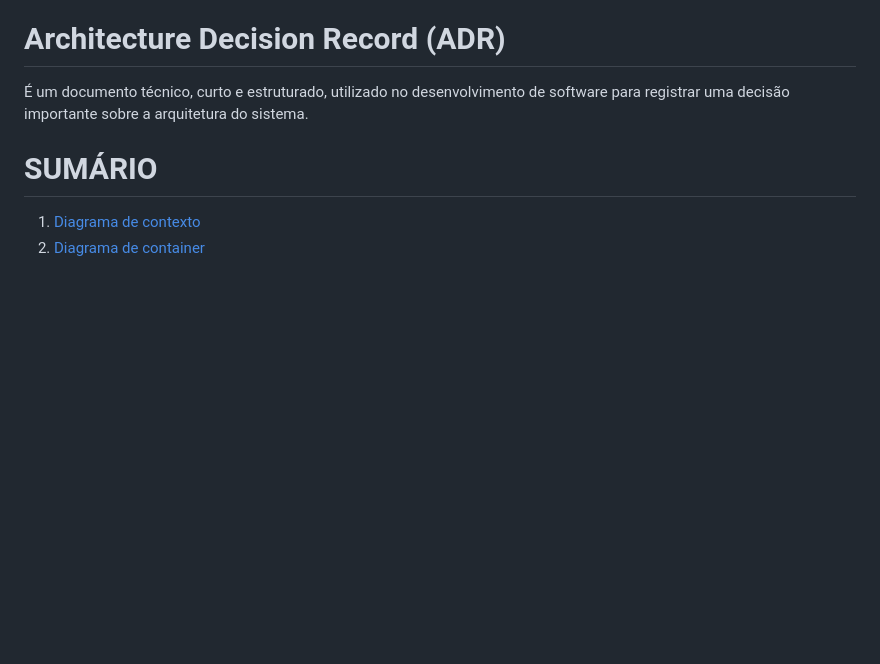
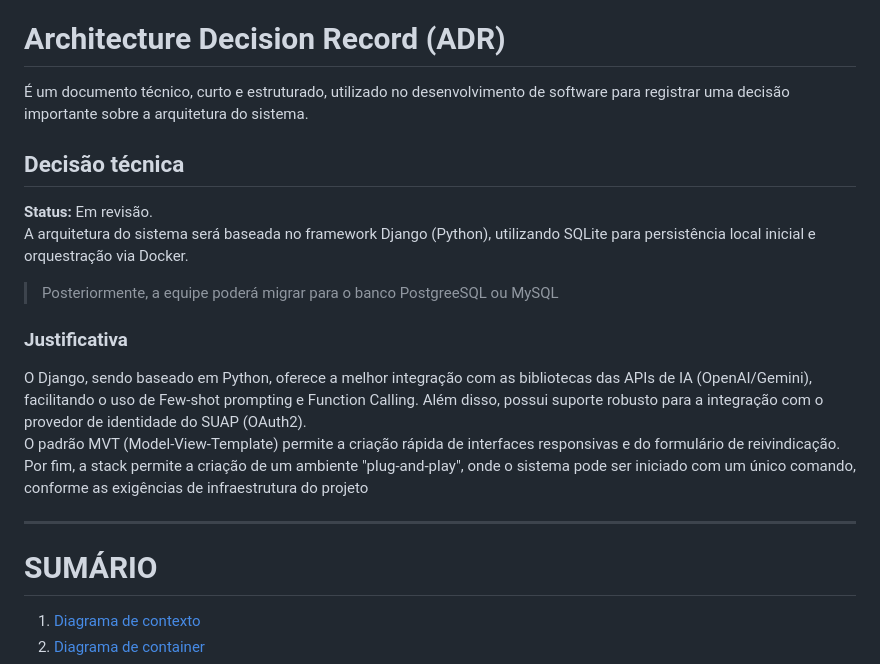
Before and after one commit to dev-poliana-escolar/cade-sistemas-achados-perdidos, a Markdown page: docs/ADR-001.md, the part around the change. Rendered like a GitHub page; blank space fills up the shorter version.

Commit message:
docs: decisão técnica
Justificativa da stack escolhida e o status do ADR sobre isso

```diff
--- a/docs/ADR-001.md
+++ b/docs/ADR-001.md
@@ -1,6 +1,20 @@
 # Architecture Decision Record (ADR)
 
 É um documento técnico, curto e estruturado, utilizado no desenvolvimento de software para registrar uma decisão importante sobre a arquitetura do sistema.
+
+## Decisão técnica
+
+**Status:** Em revisão. \
+A arquitetura do sistema será baseada no framework Django (Python), utilizando SQLite para persistência local inicial e orquestração via Docker.
+> Posteriormente, a equipe poderá migrar para o banco PostgreeSQL ou MySQL
+
+### Justificativa
+O Django, sendo baseado em Python, oferece a melhor integração com as bibliotecas das APIs de IA (OpenAI/Gemini), facilitando o uso de Few-shot prompting e Function Calling.
+Além disso, possui suporte robusto para a integração com o provedor de identidade do SUAP (OAuth2).\
+O padrão MVT (Model-View-Template) permite a criação rápida de interfaces responsivas e do formulário de reivindicação.\
+Por fim, a stack permite a criação de um ambiente "plug-and-play", onde o sistema pode ser iniciado com um único comando, conforme as exigências de infraestrutura do projeto
+
+---
 
 # SUMÁRIO
 1. [Diagrama de contexto](#diagrama-de-contexto-c4---nível-1)
```
